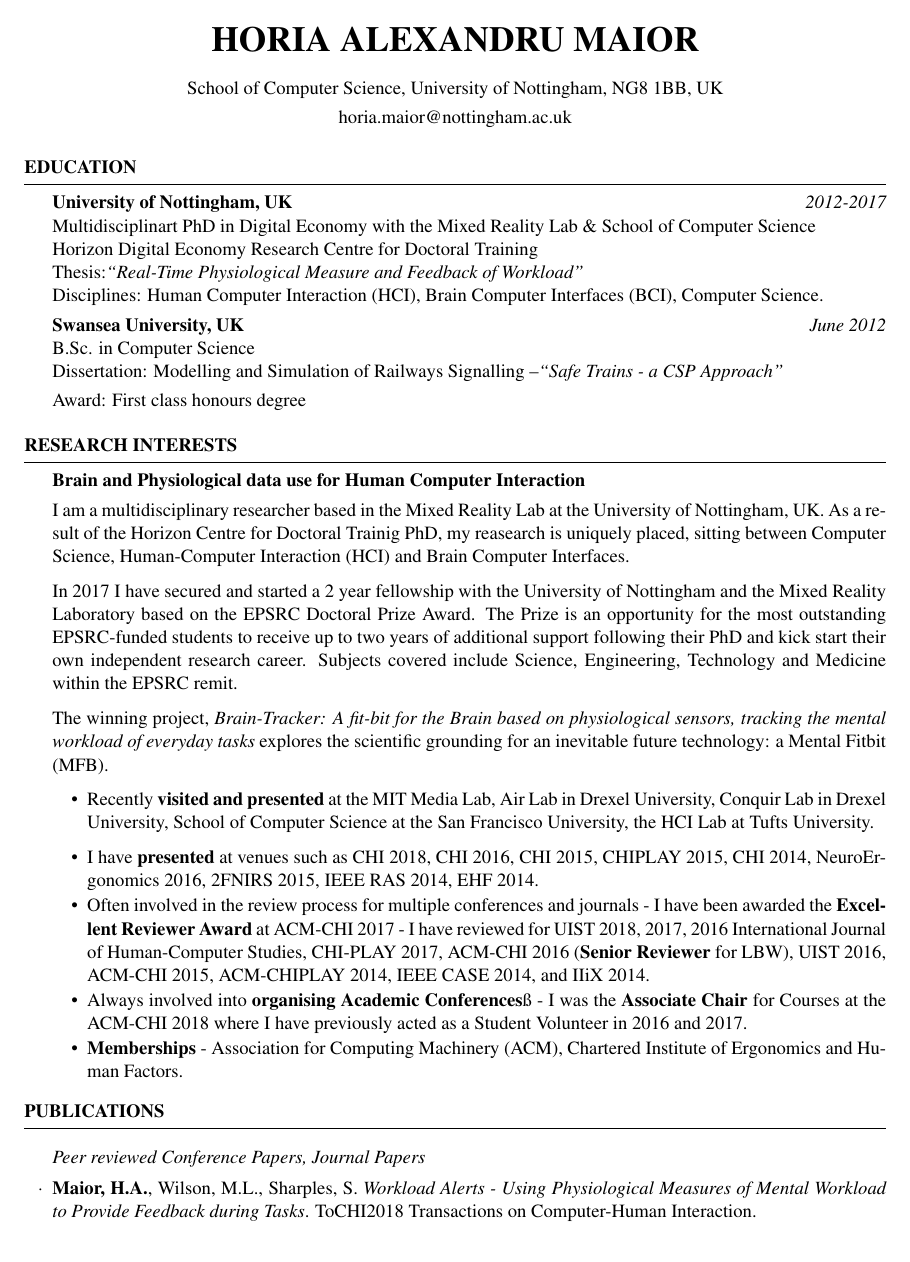
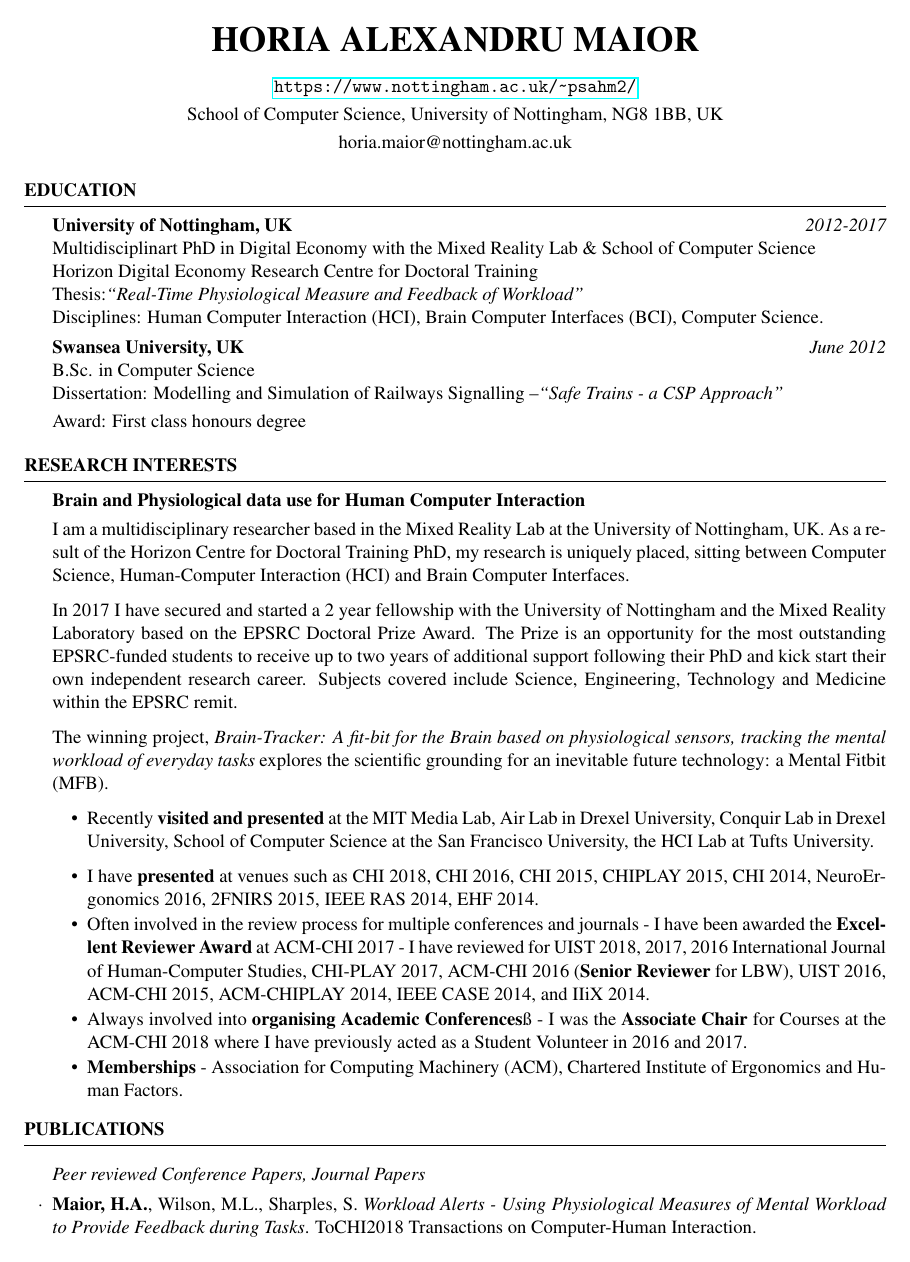
Before and after one commit to horiamaior/CV, a LaTeX CV (ACADEMIC cv/My CV tex/cv.tex): page 1 of 5. Compiled offline with pdfLaTeX.

Commit message:
Added the link to the updated website

```diff
--- a/ACADEMIC cv/My CV tex/cv.tex
+++ b/ACADEMIC cv/My CV tex/cv.tex
@@ -29,8 +29,8 @@
 \address{School of Computer Science, University of Nottingham, NG8 1BB, UK} % Your address
 \address{horia.maior@nottingham.ac.uk} % Your phone number and email
 %\address{horia-alexandru.maior@nottingham.edu.cn} % Your phone number and email
-%\address{Mob: +44 7468420350 } % Your phone number and email
-%\address{\url{http://www.nottingham.ac.uk/~psxhama}}
+\address{Mob: +44 7468420350 } % Your phone number and email
+\address{\url{https://www.nottingham.ac.uk/~psahm2/}}
 \begin{document}
 
 %----------------------------------------------------------------------------------------
@@ -59,7 +59,7 @@ Award: First class honours degree
 \begin{rSubsection}{Brain and Physiological data use for Human Computer Interaction}{ }{ }{ }
 \vspace{-5 mm}
 
-I am a multidisciplinary researcher based in the Mixed Reality Lab at the University of Nottingham, UK. As a result of the Horizon Centre for Doctoral Trainig PhD, my reasearch is uniquely placed, sitting between Computer Science, Human-Computer Interaction (HCI) and Brain Computer Interfaces.
+I am a multidisciplinary researcher based in the Mixed Reality Lab at the University of Nottingham, UK. As a result of the Horizon Centre for Doctoral Training PhD, my research is uniquely placed, sitting between Computer Science, Human-Computer Interaction (HCI) and Brain Computer Interfaces.
 
 In 2017 I have secured and started a 2 year fellowship with the University of Nottingham and the Mixed Reality Laboratory based on the EPSRC Doctoral Prize Award. The Prize is an opportunity for the most outstanding EPSRC-funded students to receive up to two years of additional support following their PhD and kick start their own independent research career. Subjects covered include Science, Engineering, Technology and Medicine within the EPSRC remit.
 
```
Also changed, not shown: ACADEMIC cv/My CV tex/cv.pdf.
